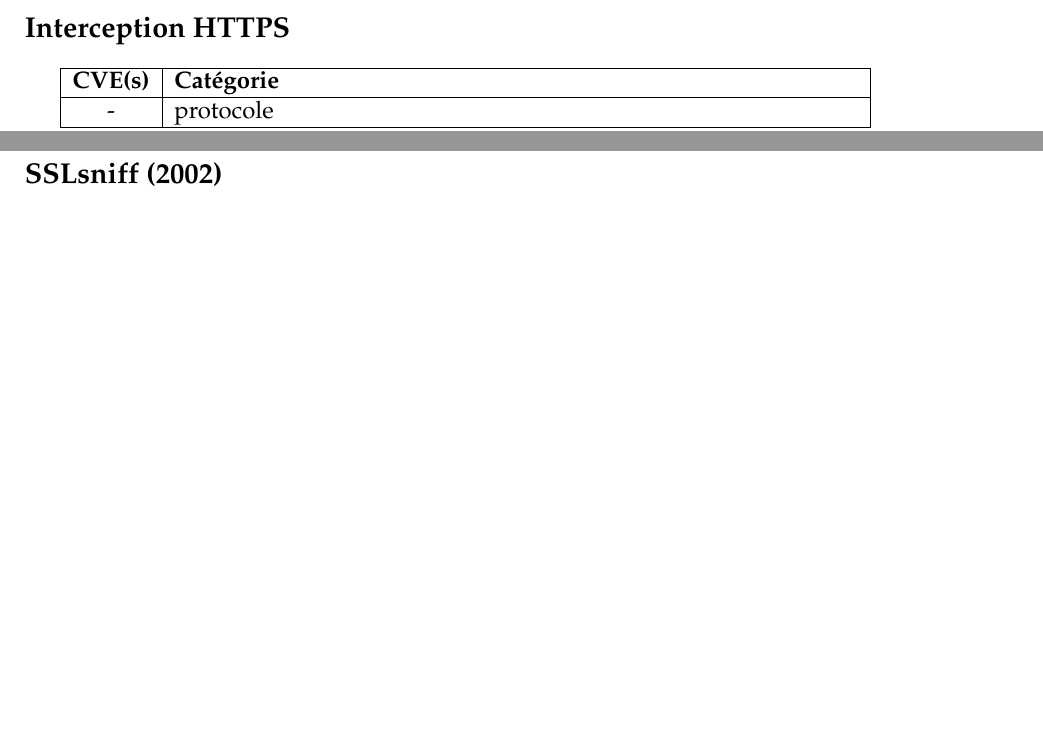
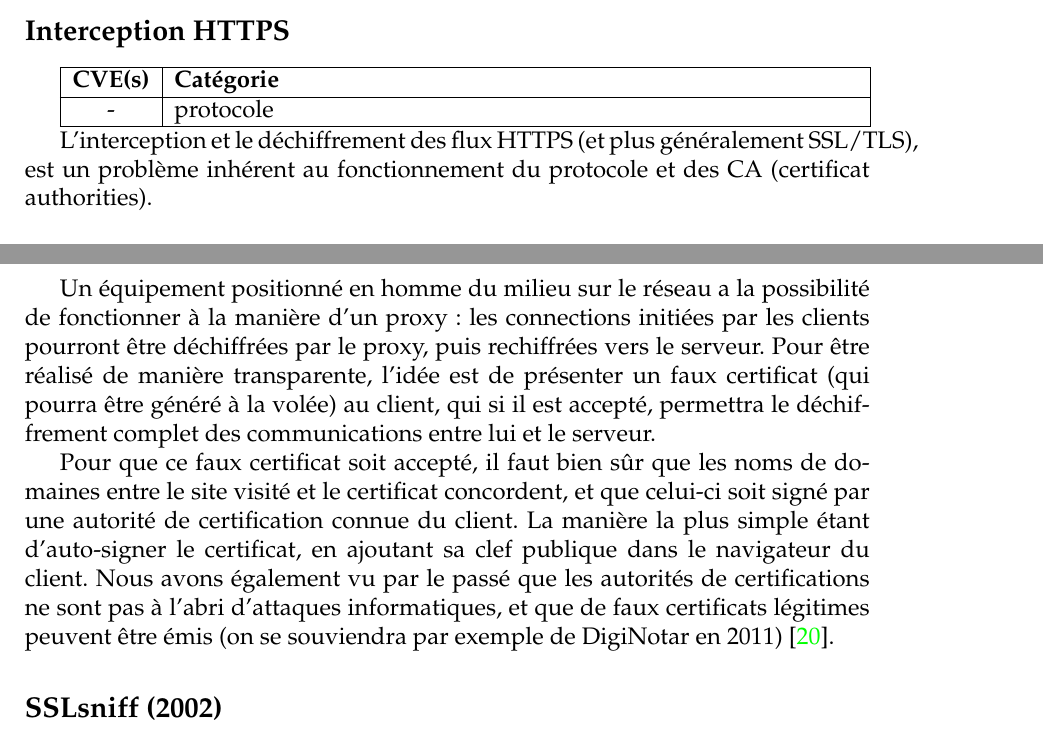
Before and after one commit to t00sh/mastercsi-ter, a LaTeX thesis (report/report.tex, which reads report/chapter-state-of-the-art.tex): two parts of pages 5 and 6 of 19, joined at a grey line, cut so that both start at the same text, the shorter picture padded with empty space. Compiled offline with pdfLaTeX.

Commit message:
report: add HTTPS interception attack

```diff
--- a/report/chapter-state-of-the-art.tex
+++ b/report/chapter-state-of-the-art.tex
@@ -21,7 +21,11 @@
   \hline
 \end{tabularx}
 
-Blablabla \cite{https-interception}
+L'interception et le déchiffrement des flux HTTPS (et plus généralement SSL/TLS), est un problème inhérent au fonctionnement du protocole et des CA (certificat authorities).
+
+Un équipement positionné en homme du milieu sur le réseau a la possibilité de fonctionner à la manière d'un proxy : les connections initiées par les clients pourront être déchiffrées par le proxy, puis rechiffrées vers le serveur. Pour être réalisé de manière transparente, l'idée est de présenter un faux certificat (qui pourra être généré à la volée) au client, qui si il est accepté, permettra le déchiffrement complet des communications entre lui et le serveur.
+
+Pour que ce faux certificat soit accepté, il faut bien sûr que les noms de domaines entre le site visité et le certificat concordent, et que celui-ci soit signé par une autorité de certification connue du client. La manière la plus simple étant d'auto-signer le certificat, en ajoutant sa clef publique dans le navigateur du client. Nous avons également vu par le passé que les autorités de certifications ne sont pas à l'abri d'attaques informatiques, et que de faux certificats légitimes peuvent être émis (on se souviendra par exemple de DigiNotar en 2011) \cite{https-interception}.
 
 
 %%%%%%%%%%%%%%%%%%%%%%%%%%%%%%%%%%%%%%%%%%%%%%%%%%%%%%%%%%%%%%%%%%%%%%%%%%%%%%%%%%
```
